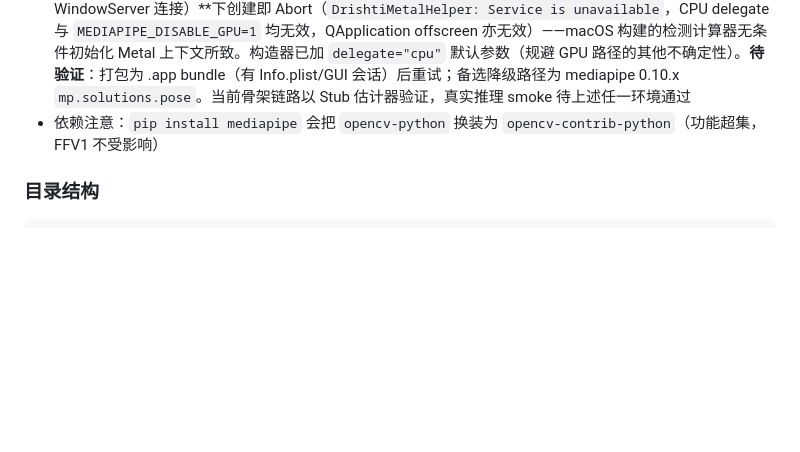
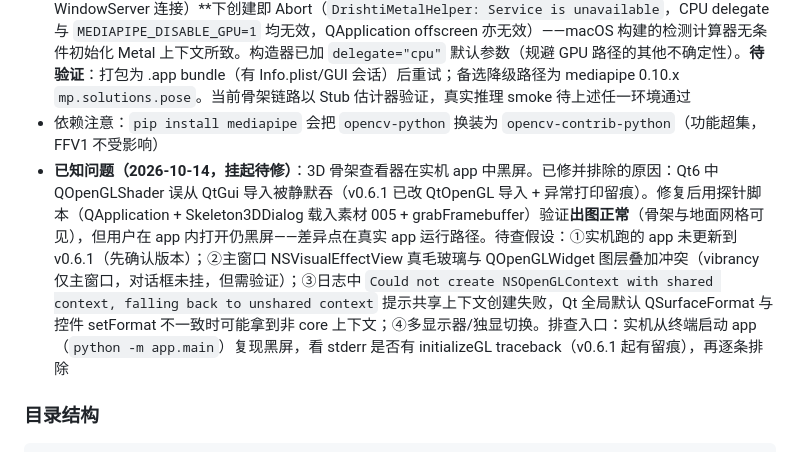
Before and after one commit to vinnie-luckfocus/batana-tool, a Markdown page: README.md, the part around the change. GitHub-like rendering; blank space fills up the shorter version.

Commit message:
docs: 记录 3D 查看器实机黑屏挂起问题（已排除导入根因，探针出图正常；实机路径差异假设与排查入口）

```diff
--- a/README.md
+++ b/README.md
@@ -73,6 +73,7 @@ python3.12 -m venv .venv
 - **mediapipe 1.0.1 可用**（Python 3.12）：Tasks `PoseLandmarker` 导入正常；旧 `mp.solutions` API 已移除，实现走 Tasks VIDEO 模式；模型文件需另行下载（`pose_landmarker_lite.task`，见 `app/pose/estimator.py`  docstring 内地址），缺失时构造抛 `FileNotFoundError` 优雅降级
 - **已知问题（2026-09-20 实测）**：mediapipe 1.0.1 的 PoseLandmarker 在 **headless shell 环境（无 WindowServer 连接）**下创建即 Abort（`DrishtiMetalHelper: Service is unavailable`，CPU delegate 与 `MEDIAPIPE_DISABLE_GPU=1` 均无效，QApplication offscreen 亦无效）——macOS 构建的检测计算器无条件初始化 Metal 上下文所致。构造器已加 `delegate="cpu"` 默认参数（规避 GPU 路径的其他不确定性）。**待验证**：打包为 .app bundle（有 Info.plist/GUI 会话）后重试；备选降级路径为 mediapipe 0.10.x `mp.solutions.pose`。当前骨架链路以 Stub 估计器验证，真实推理 smoke 待上述任一环境通过
 - 依赖注意：`pip install mediapipe` 会把 `opencv-python` 换装为 `opencv-contrib-python`（功能超集，FFV1 不受影响）
+- **已知问题（2026-10-14，挂起待修）**：3D 骨架查看器在实机 app 中黑屏。已修并排除的原因：Qt6 中 QOpenGLShader 误从 QtGui 导入被静默吞（v0.6.1 已改 QtOpenGL 导入 + 异常打印留痕）。修复后用探针脚本（QApplication + Skeleton3DDialog 载入素材 005 + grabFramebuffer）验证**出图正常**（骨架与地面网格可见），但用户在 app 内打开仍黑屏——差异点在真实 app 运行路径。待查假设：①实机跑的 app 未更新到 v0.6.1（先确认版本）；②主窗口 NSVisualEffectView 真毛玻璃与 QOpenGLWidget 图层叠加冲突（vibrancy 仅主窗口，对话框未挂，但需验证）；③日志中 `Could not create NSOpenGLContext with shared context, falling back to unshared context` 提示共享上下文创建失败，Qt 全局默认 QSurfaceFormat 与控件 setFormat 不一致时可能拿到非 core 上下文；④多显示器/独显切换。排查入口：实机从终端启动 app（`python -m app.main`）复现黑屏，看 stderr 是否有 initializeGL traceback（v0.6.1 起有留痕），再逐条排除
 
 ### 目录结构
 
```
